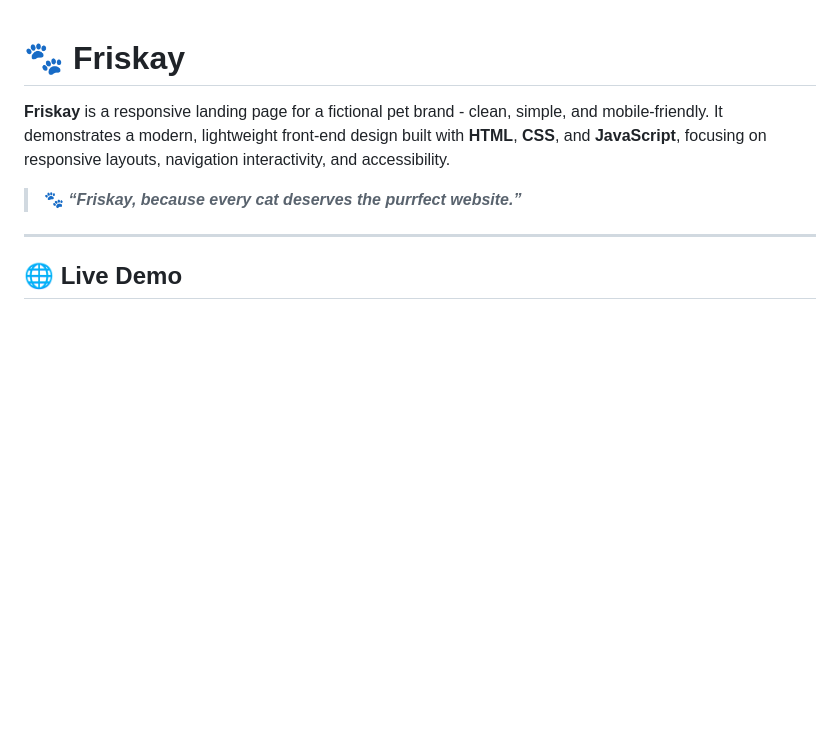
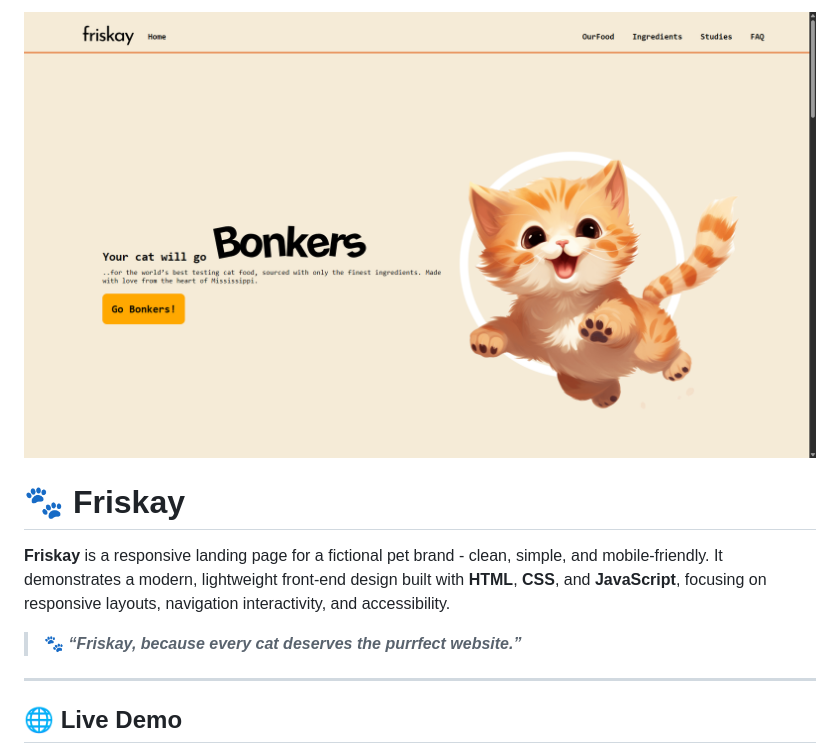
Before and after one commit to r03iuL/friskay, a Markdown page: readme.md, the part around the change. Drawn GitHub-style; pictures changed too: Assets/Screenshot.png (added); blank space fills up the shorter version.

Commit message:
docs:update readme

```diff
--- a/readme.md
+++ b/readme.md
@@ -1,3 +1,4 @@
+![Screenshot](/Assets/Screenshot.png)
 # 🐾 Friskay
 
 **Friskay** is a responsive landing page for a fictional pet brand - clean, simple, and mobile-friendly. It demonstrates a modern, lightweight front-end design built with **HTML**, **CSS**, and **JavaScript**, focusing on responsive layouts, navigation interactivity, and accessibility.
```
